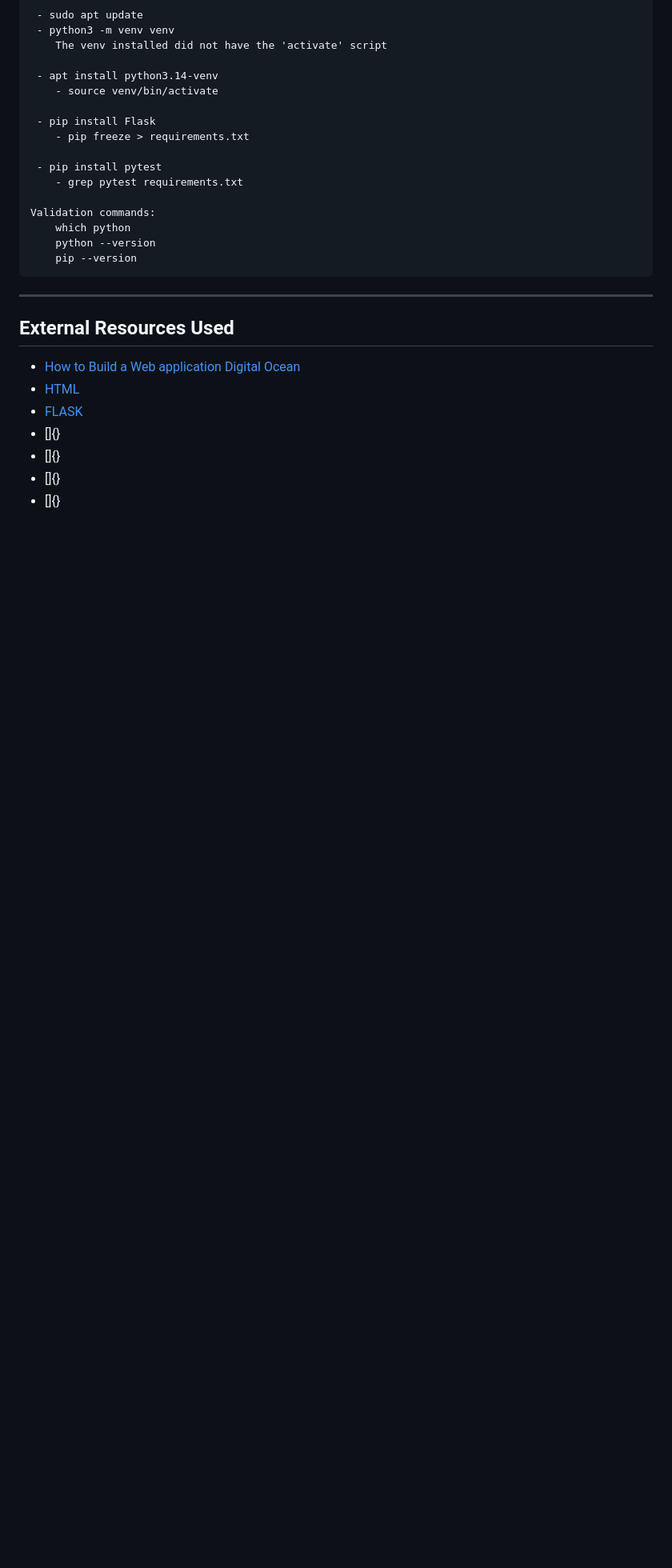
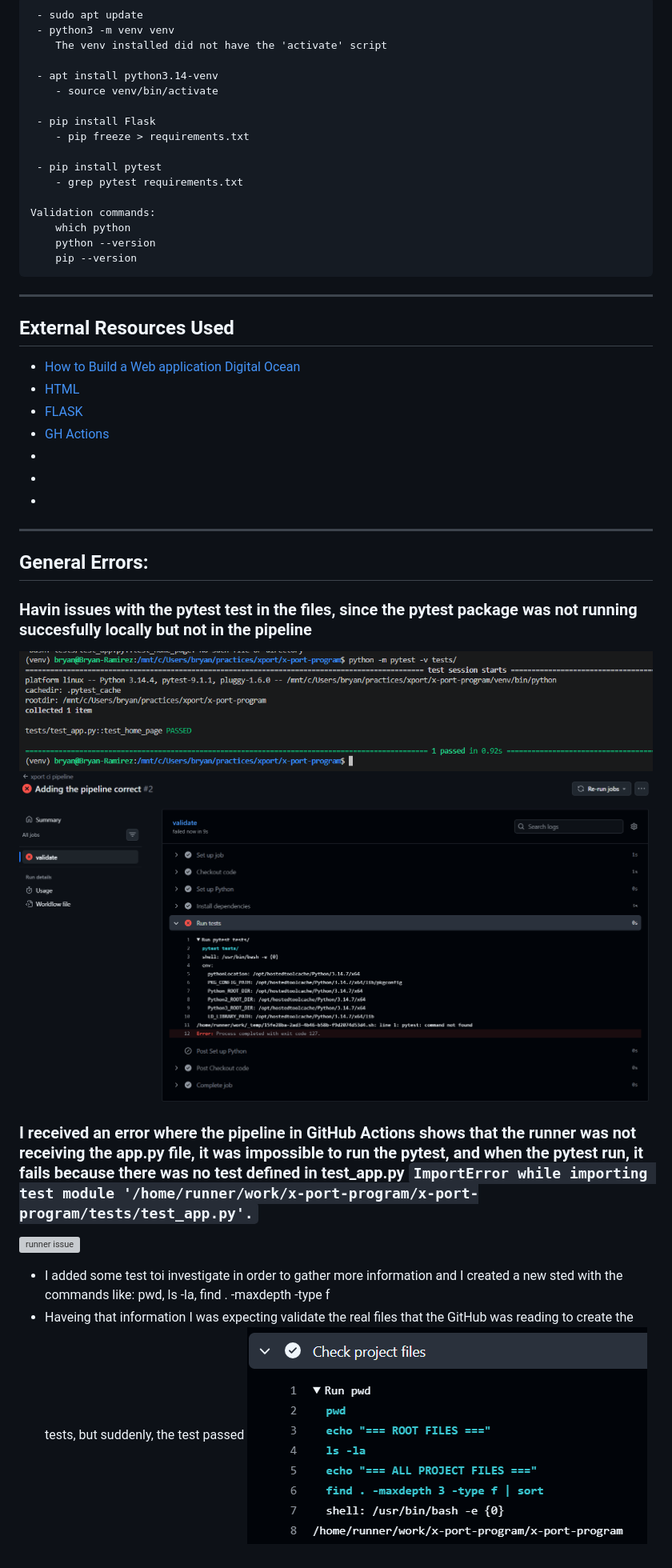
Before and after one commit to Bryan-tec/x-port-program, a Markdown page: README.md, the part around the change. Shown: that part at 80% size. GitHub-like rendering; pictures changed too: failures_images/fail-test.png (added), failures_images/information.png (added), failures_images/pytest-locally.png (added); blank space fills up the shorter version; grey boxes are pictures that could not be loaded.

Commit message:
Adding images about errors and re-run the pipeline test

````diff
--- a/README.md
+++ b/README.md
@@ -30,7 +30,22 @@ Validation commands:
  - [How to Build a Web application Digital Ocean](https://www.digitalocean.com/community/tutorials/how-to-make-a-web-application-using-flask-in-python-3)
  - [HTML](https://www.freecodecamp.org/espanol/news/como-alinear-texto-en-html-ejemplo-de-text-align-center-y-justified/)
  - [FLASK](https://flask.palletsprojects.com/en/stable/)
- - []{}
- - []{}
- - []{}
- - []{}
+ - [GH Actions](https://github.com/marketplace?type=actions)
+ - []()
+ - []()
+ - []()
+
+
+-------------------------------
+## General Errors:
+
+
+### Havin issues with the pytest test in the files, since the pytest package was not running succesfully locally but not in the pipeline
+![Pytest Locally](failures_images/pytest-locally.png)
+![Pytest GH Actions](failures_images/fail-test.png)
+
+### I received an error where the pipeline in GitHub Actions shows that the runner was not receiving the app.py file, it was impossible to run the pytest, and when the pytest run, it fails because there was no test defined in test_app.py ```ImportError while importing test module '/home/runner/work/x-port-program/x-port-program/tests/test_app.py'.```
+![runner issue](failures_images/runner)
+ - I added some test toi investigate in order to gather more information and I created a new sted with the commands like: pwd, ls -la, find . -maxdepth -type f
+ - Haveing that information I was expecting validate the real files that the GitHub was reading to create the tests, but suddenly, the test passed
+ ![test to gather information](failures_images/information.png)
````
Also changed, not shown: failures_images/runner.png (added), image.png (added).
